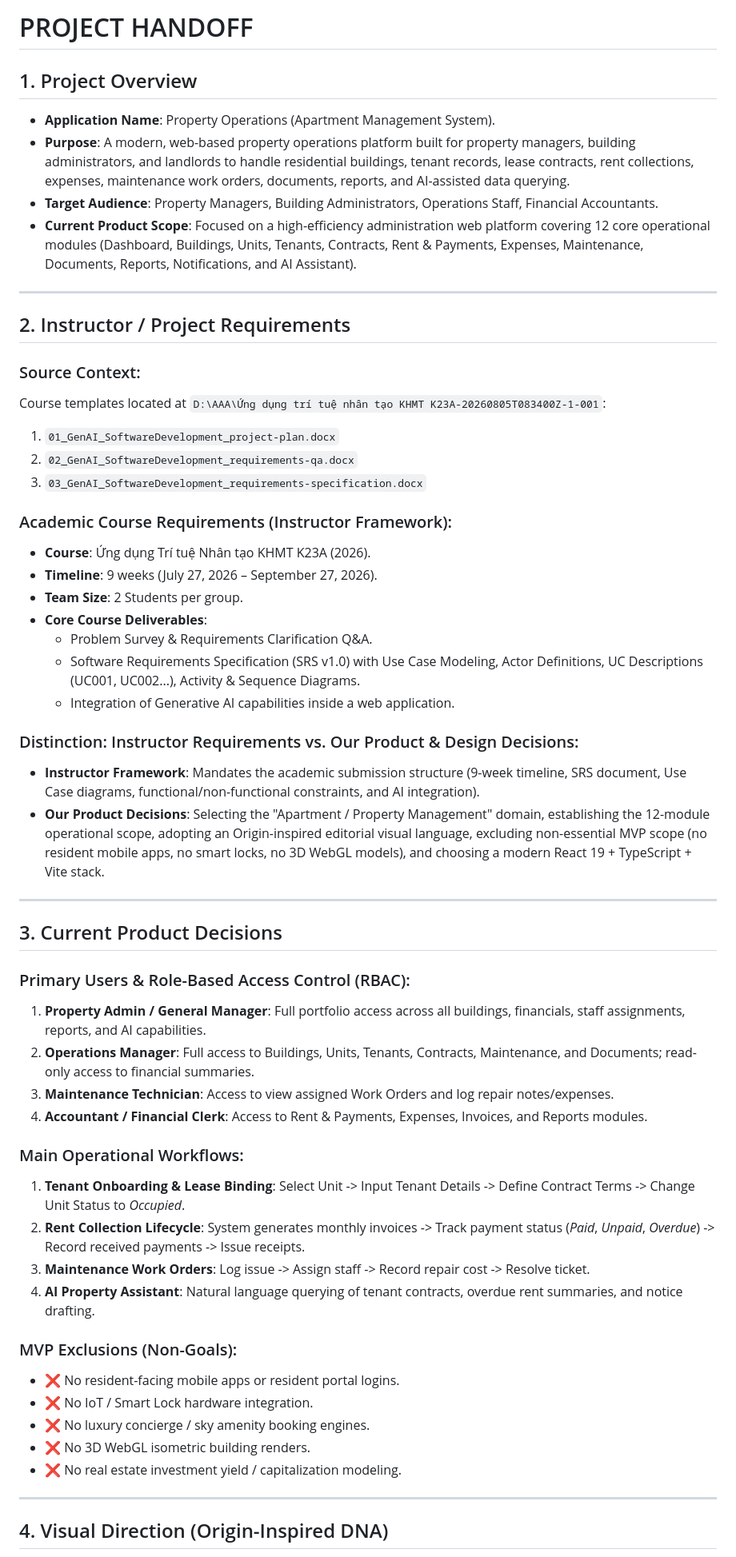
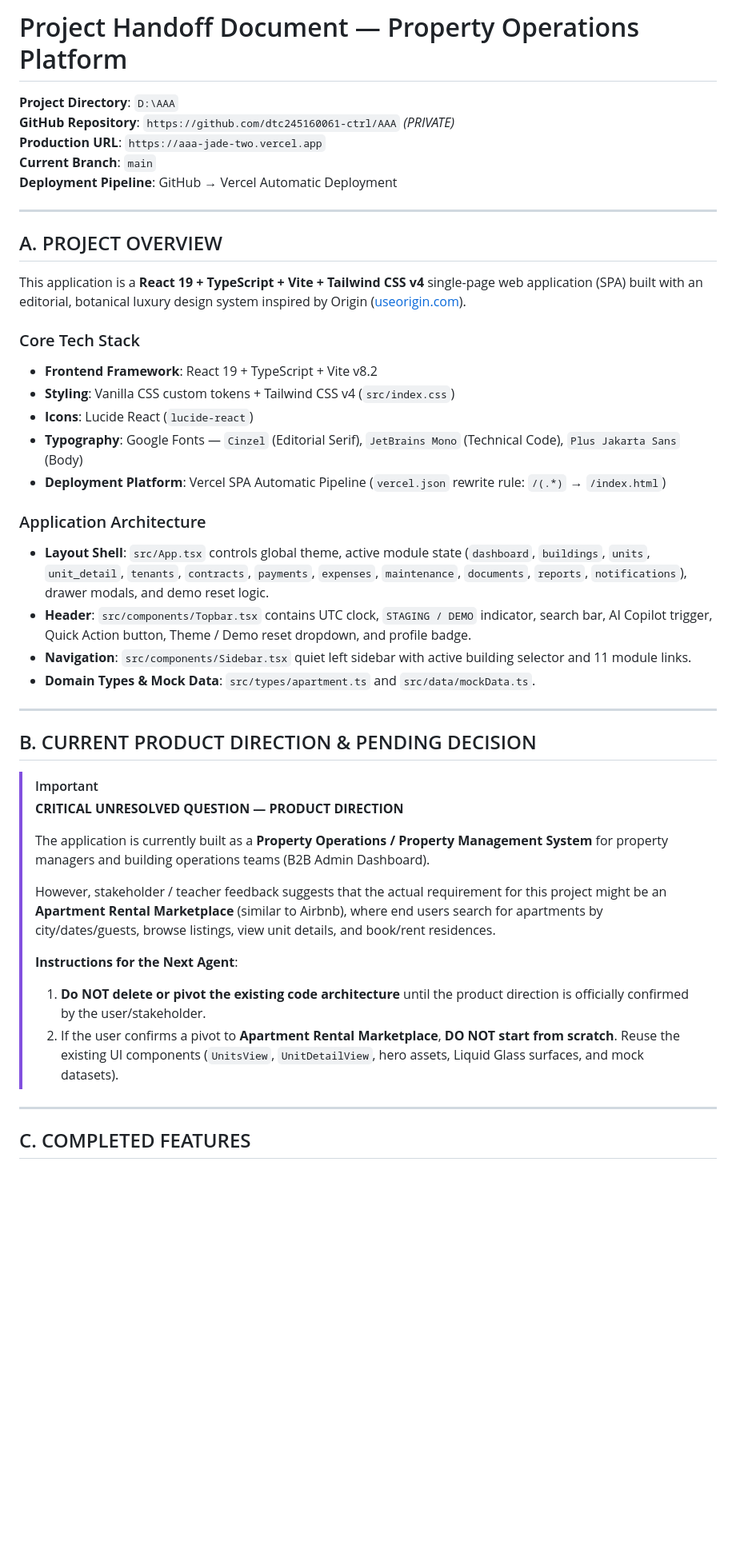
Before and after one commit to dtc245160061-ctrl/AAA, a Markdown page: handoff.md, the part around one of its changes. Shown at 80% size. Rendered like a GitHub page; blank space fills up the shorter version.

Commit message:
chore: create project handoff context

```diff
--- a/handoff.md
+++ b/handoff.md
@@ -1,58 +1,46 @@
-# PROJECT HANDOFF
+# Project Handoff Document — Property Operations Platform
 
-## 1. Project Overview
-- **Application Name**: Property Operations (Apartment Management System).
-- **Purpose**: A modern, web-based property operations platform built for property managers, building administrators, and landlords to handle residential buildings, tenant records, lease contracts, rent collections, expenses, maintenance work orders, documents, reports, and AI-assisted data querying.
-- **Target Audience**: Property Managers, Building Administrators, Operations Staff, Financial Accountants.
-- **Current Product Scope**: Focused on a high-efficiency administration web platform covering 12 core operational modules (Dashboard, Buildings, Units, Tenants, Contracts, Rent & Payments, Expenses, Maintenance, Documents, Reports, Notifications, and AI Assistant).
+**Project Directory**: `D:\AAA`
+**GitHub Repository**: `https://github.com/dtc245160061-ctrl/AAA` *(PRIVATE)*
+**Production URL**: `https://aaa-jade-two.vercel.app`
+**Current Branch**: `main`
+**Deployment Pipeline**: GitHub → Vercel Automatic Deployment
 
 ---
 
-## 2. Instructor / Project Requirements
+## A. PROJECT OVERVIEW
 
-### Source Context:
-Course templates located at `D:\AAA\Ứng dụng trí tuệ nhân tạo KHMT K23A-20260805T083400Z-1-001`:
-1. `01_GenAI_SoftwareDevelopment_project-plan.docx`
-2. `02_GenAI_SoftwareDevelopment_requirements-qa.docx`
-3. `03_GenAI_SoftwareDevelopment_requirements-specification.docx`
+This application is a **React 19 + TypeScript + Vite + Tailwind CSS v4** single-page web application (SPA) built with an editorial, botanical luxury design system inspired by Origin ([useorigin.com](https://useorigin.com/)).
 
-### Academic Course Requirements (Instructor Framework):
-- **Course**: Ứng dụng Trí tuệ Nhân tạo KHMT K23A (2026).
-- **Timeline**: 9 weeks (July 27, 2026 – September 27, 2026).
-- **Team Size**: 2 Students per group.
-- **Core Course Deliverables**:
-  - Problem Survey & Requirements Clarification Q&A.
-  - Software Requirements Specification (SRS v1.0) with Use Case Modeling, Actor Definitions, UC Descriptions (UC001, UC002...), Activity & Sequence Diagrams.
-  - Integration of Generative AI capabilities inside a web application.
+### Core Tech Stack
+- **Frontend Framework**: React 19 + TypeScript + Vite v8.2
+- **Styling**: Vanilla CSS custom tokens + Tailwind CSS v4 (`src/index.css`)
+- **Icons**: Lucide React (`lucide-react`)
+- **Typography**: Google Fonts — `Cinzel` (Editorial Serif), `JetBrains Mono` (Technical Code), `Plus Jakarta Sans` (Body)
+- **Deployment Platform**: Vercel SPA Automatic Pipeline (`vercel.json` rewrite rule: `/(.*)` → `/index.html`)
 
-### Distinction: Instructor Requirements vs. Our Product & Design Decisions:
-- **Instructor Framework**: Mandates the academic submission structure (9-week timeline, SRS document, Use Case diagrams, functional/non-functional constraints, and AI integration).
-- **Our Product Decisions**: Selecting the "Apartment / Property Management" domain, establishing the 12-module operational scope, adopting an Origin-inspired editorial visual language, excluding non-essential MVP scope (no resident mobile apps, no smart locks, no 3D WebGL models), and choosing a modern React 19 + TypeScript + Vite stack.
+### Application Architecture
+- **Layout Shell**: `src/App.tsx` controls global theme, active module state (`dashboard`, `buildings`, `units`, `unit_detail`, `tenants`, `contracts`, `payments`, `expenses`, `maintenance`, `documents`, `reports`, `notifications`), drawer modals, and demo reset logic.
+- **Header**: `src/components/Topbar.tsx` contains UTC clock, `STAGING / DEMO` indicator, search bar, AI Copilot trigger, Quick Action button, Theme / Demo reset dropdown, and profile badge.
+- **Navigation**: `src/components/Sidebar.tsx` quiet left sidebar with active building selector and 11 module links.
+- **Domain Types & Mock Data**: `src/types/apartment.ts` and `src/data/mockData.ts`.
 
 ---
 
-## 3. Current Product Decisions
+## B. CURRENT PRODUCT DIRECTION & PENDING DECISION
 
-### Primary Users & Role-Based Access Control (RBAC):
-1. **Property Admin / General Manager**: Full portfolio access across all buildings, financials, staff assignments, reports, and AI capabilities.
-2. **Operations Manager**: Full access to Buildings, Units, Tenants, Contracts, Maintenance, and Documents; read-only access to financial summaries.
-3. **Maintenance Technician**: Access to view assigned Work Orders and log repair notes/expenses.
-4. **Accountant / Financial Clerk**: Access to Rent & Payments, Expenses, Invoices, and Reports modules.
-
-### Main Operational Workflows:
-1. **Tenant Onboarding & Lease Binding**: Select Unit -> Input Tenant Details -> Define Contract Terms -> Change Unit Status to *Occupied*.
-2. **Rent Collection Lifecycle**: System generates monthly invoices -> Track payment status (*Paid*, *Unpaid*, *Overdue*) -> Record received payments -> Issue receipts.
-3. **Maintenance Work Orders**: Log issue -> Assign staff -> Record repair cost -> Resolve ticket.
-4. **AI Property Assistant**: Natural language querying of tenant contracts, overdue rent summaries, and notice drafting.
-
-### MVP Exclusions (Non-Goals):
-- ❌ No resident-facing mobile apps or resident portal logins.
-- ❌ No IoT / Smart Lock hardware integration.
-- ❌ No luxury concierge / sky amenity booking engines.
-- ❌ No 3D WebGL isometric building renders.
-- ❌ No real estate investment yield / capitalization modeling.
+> [!IMPORTANT]
+> **CRITICAL UNRESOLVED QUESTION — PRODUCT DIRECTION**
+>
+> The application is currently built as a **Property Operations / Property Management System** for property managers and building operations teams (B2B Admin Dashboard).
+>
+> However, stakeholder / teacher feedback suggests that the actual requirement for this project might be an **Apartment Rental Marketplace** (similar to Airbnb), where end users search for apartments by city/dates/guests, browse listings, view unit details, and book/rent residences.
+>
+> **Instructions for the Next Agent**:
+> 1. **Do NOT delete or pivot the existing code architecture** until the product direction is officially confirmed by the user/stakeholder.
+> 2. If the user confirms a pivot to **Apartment Rental Marketplace**, **DO NOT start from scratch**. Reuse the existing UI components (`UnitsView`, `UnitDetailView`, hero assets, Liquid Glass surfaces, and mock datasets).
 
 ---
 
-## 4. Visual Direction (Origin-Inspired DNA)
+## C. COMPLETED FEATURES
 
```
Also changed, not shown: other parts of handoff.md (+49 -120 lines).
